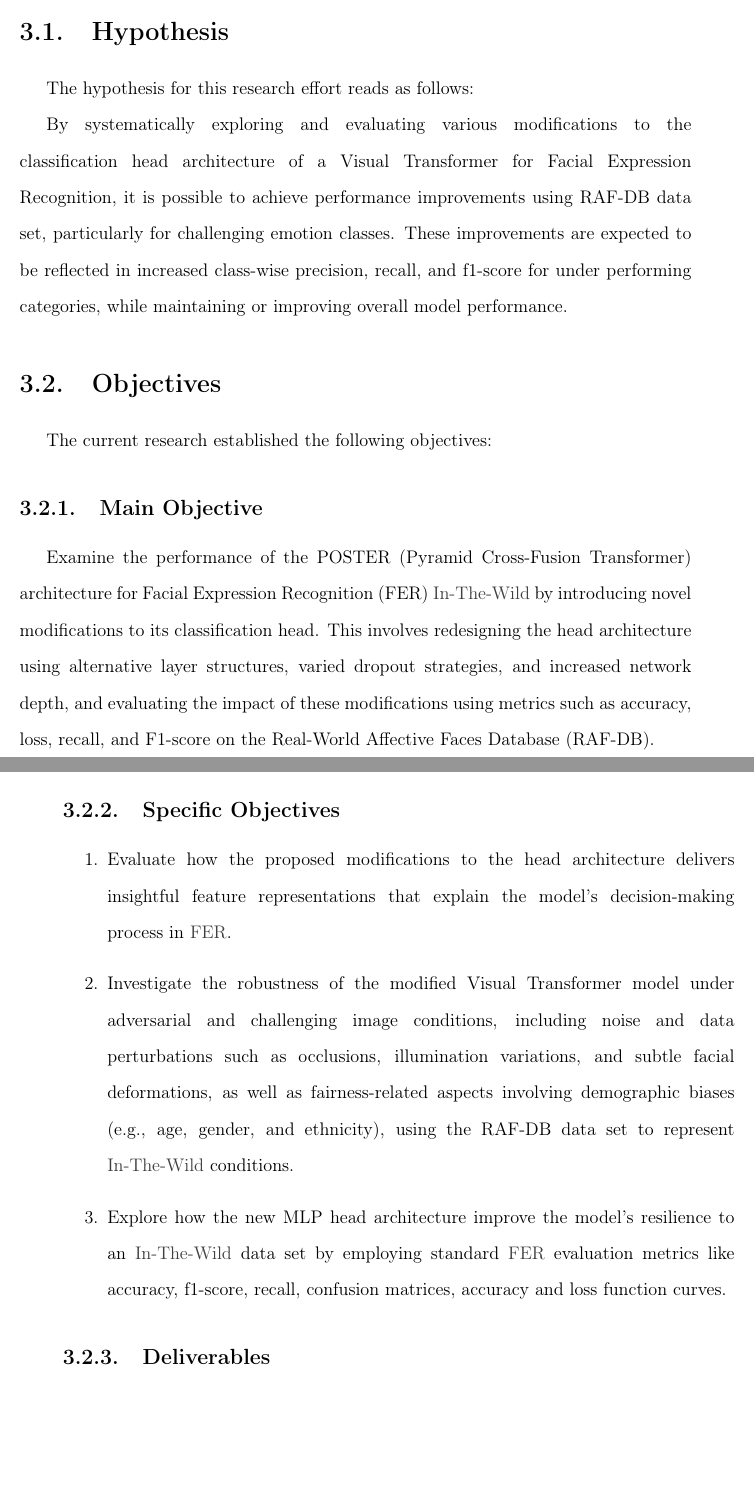
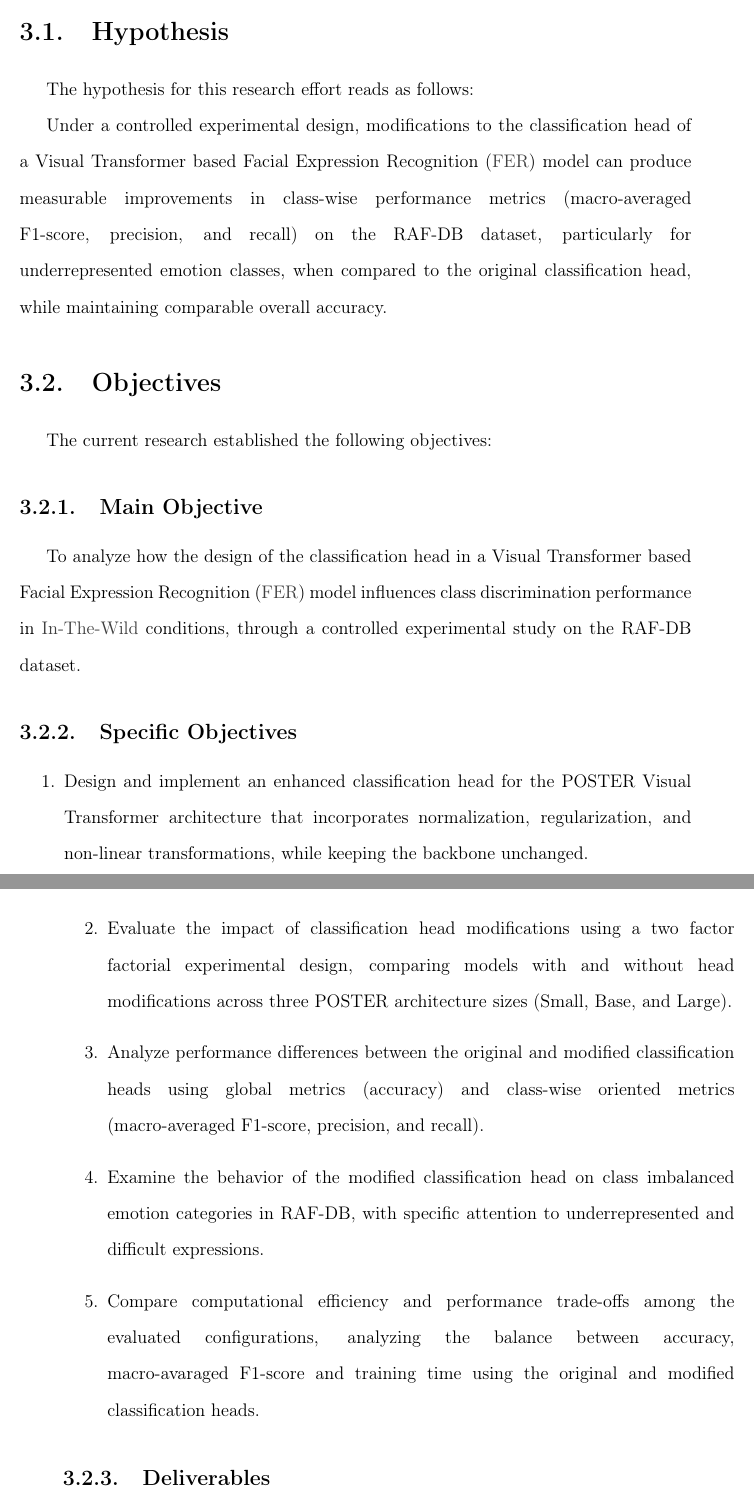
Before and after one commit to asvaaron/proposal_graduation_work_TEC, a LaTeX thesis (tex_thesis/thesis/thesis.tex, which reads tex_thesis/thesis/body/hypothesis-objectives.tex): two parts of pages 40 and 41 of 106, joined at a grey line, cut so that both start at the same text, the shorter picture padded with empty space. Compiled offline with pdfLaTeX.

Commit message:
Changes in hypothesis and objectives
Changes in hypothesis
Changes in main and specific objectives

```diff
--- a/tex_thesis/thesis/body/hypothesis-objectives.tex
+++ b/tex_thesis/thesis/body/hypothesis-objectives.tex
@@ -20,7 +20,9 @@ The hypothesis for this research effort reads as follows:
 %''By systematically exploring and evaluating various modifications to the model's head architecture of a Visual Transformer for Facial Expression
 %Recognition (FER), it is possible to surpass the current state-of-the-art performance achieved by the POSTER model on the RAF-DB dataset. Specifically, this study aims to improve the accuracy from POSTER’s reported 92.05\% to at least 93.00\%''
 
-By systematically exploring and evaluating various modifications to the classification head architecture of a Visual Transformer for Facial Expression Recognition, it is possible to achieve performance improvements using RAF-DB data set, particularly for challenging emotion classes. These improvements are expected to be reflected in increased class-wise precision, recall, and f1-score for under performing categories, while maintaining or improving overall model performance.
+%By systematically exploring and evaluating various modifications to the classification head architecture of a Visual Transformer for Facial Expression Recognition, it is possible to achieve performance improvements using RAF-DB data set, particularly for challenging emotion classes. These improvements are expected to be reflected in increased class-wise precision, recall, and f1-score for under performing categories, while maintaining or improving overall model performance.
+
+Under a controlled experimental design, modifications to the classification head of a Visual Transformer based Facial Expression Recognition (\gls{FER}) model can produce measurable improvements in class-wise performance metrics (macro‑averaged F1‑score, precision, and recall) on the RAF‑DB dataset, particularly for underrepresented emotion classes, when compared to the original classification head, while maintaining comparable overall accuracy.
 
 \section{Objectives}
 \label{section:objectives}
@@ -31,7 +33,7 @@ The current research established the following objectives:
 \label{objective:main}
 %Main Objective Text.
 
-Examine the performance of the POSTER (Pyramid Cross-Fusion Transformer) architecture for Facial Expression Recognition (FER) \gls{in-the-wild} by introducing novel modifications to its classification head. This involves redesigning the head architecture using alternative layer structures, varied dropout strategies, and increased network depth, and evaluating the impact of these modifications using metrics such as accuracy, loss, recall, and F1-score on the Real-World Affective Faces Database (RAF-DB).
+To analyze how the design of the classification head in a Visual Transformer based Facial Expression Recognition (\gls{FER}) model influences class discrimination performance in \gls{in-the-wild} conditions, through a controlled experimental study on the RAF‑DB dataset.
 
 \subsection{Specific Objectives}
 \label{section:specific-objectives}
@@ -46,11 +48,19 @@ Examine the performance of the POSTER (Pyramid Cross-Fusion Transformer) archite
 
 \begin{enumerate}
 
-\item Evaluate how the proposed modifications to the  head architecture delivers insightful feature representations that explain the model's decision-making process in \gls{FER}.
+\item Design and implement an enhanced classification head for the POSTER Visual Transformer architecture that incorporates normalization, regularization, and non‑linear transformations, while keeping the backbone unchanged.
 
-\item Investigate the robustness of the modified Visual Transformer model under adversarial and challenging image conditions, including noise and data perturbations such as occlusions, illumination variations, and subtle facial deformations, as well as fairness-related aspects involving demographic biases (e.g., age, gender, and ethnicity), using the RAF-DB data set to represent \gls{in-the-wild} conditions.
 
-\item Explore how the new MLP head architecture improve the model's resilience to an \gls{in-the-wild} data set by employing standard \gls{FER} evaluation metrics like accuracy, f1-score, recall, confusion matrices, accuracy and loss function curves.
+\item Evaluate the impact of classification head modifications using a two factor factorial experimental design, comparing models with and without head modifications across three POSTER architecture sizes (Small, Base, and Large).
+
+
+\item Analyze performance differences between the original and modified classification heads using global metrics (accuracy) and class‑wise oriented metrics  (macro‑averaged F1‑score, precision, and recall).
+
+
+\item Examine the behavior of the modified classification head on class imbalanced emotion categories in RAF‑DB, with specific attention to underrepresented and difficult expressions.
+
+
+\item Compare computational efficiency and performance trade‑offs among the evaluated configurations, analyzing the balance between accuracy, macro-avaraged F1-score  and training time using the original and modified classification heads.
 
 \end{enumerate}
 
```
